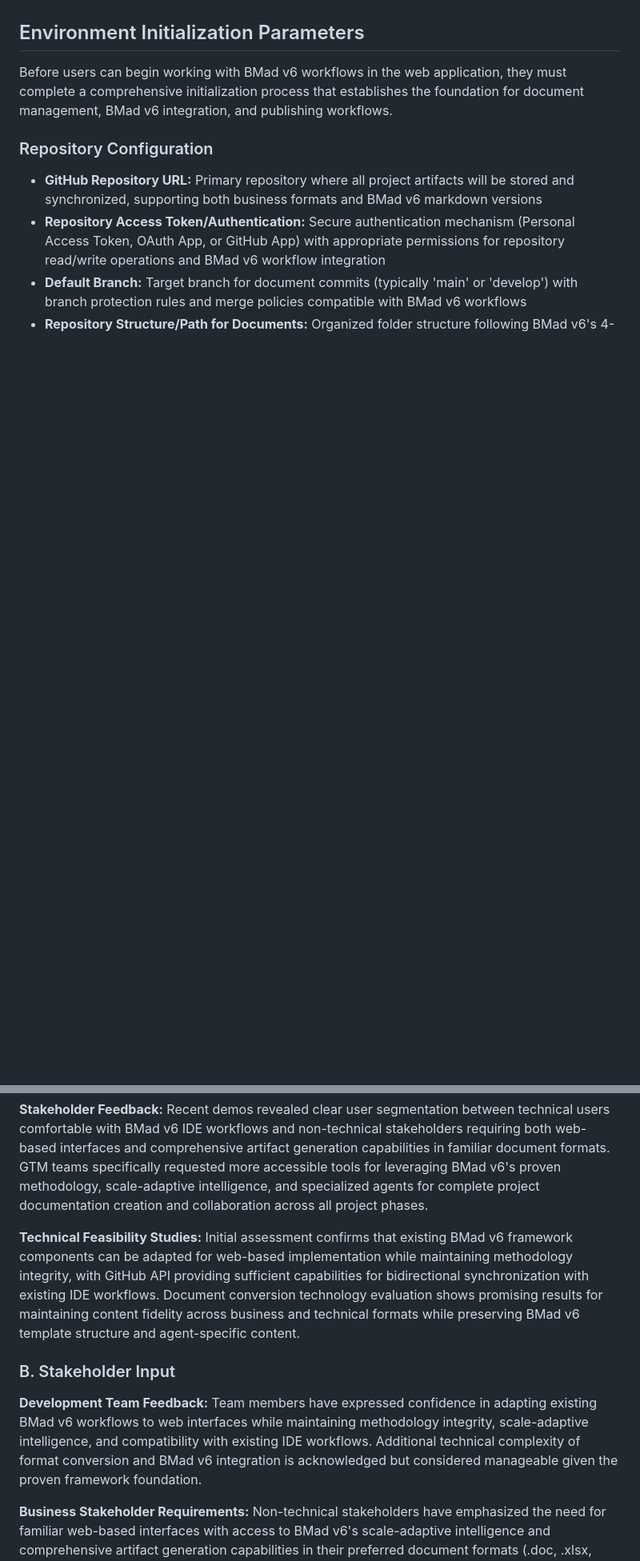
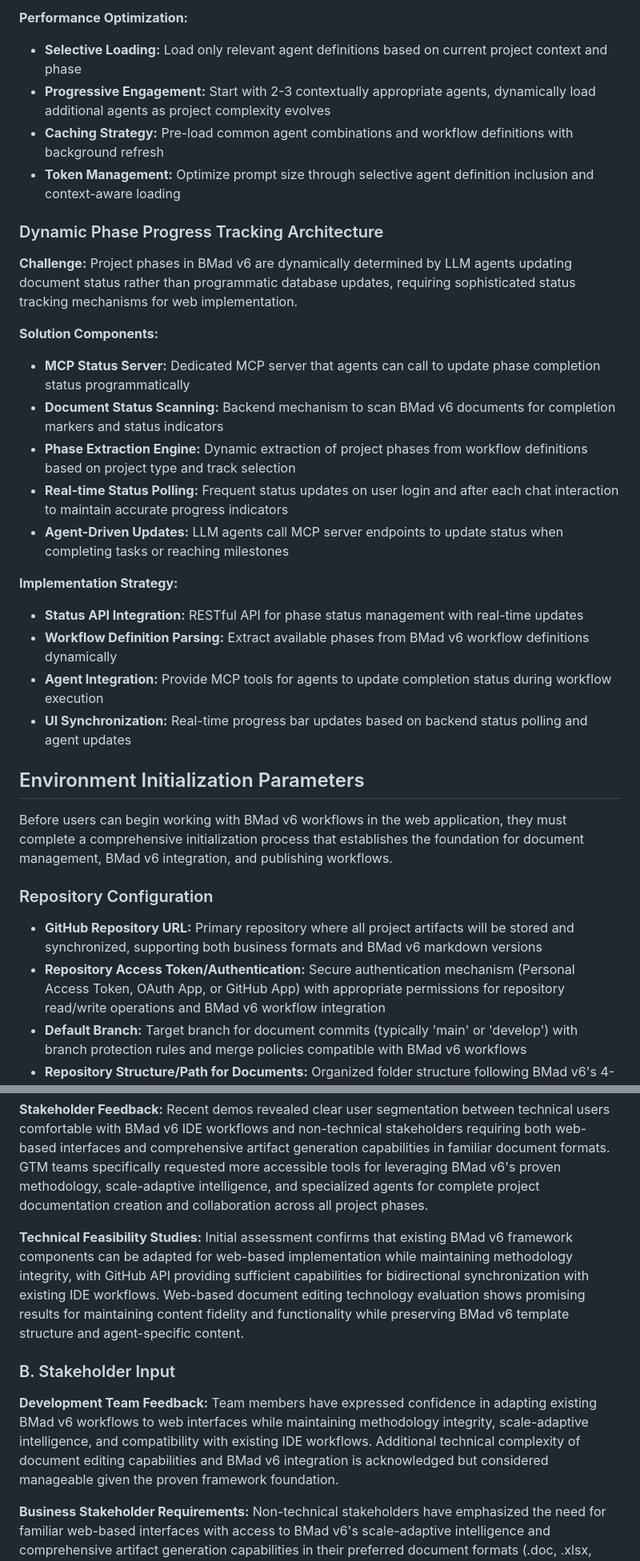
Before and after one commit to Ig-Saad/bmad-test-repo-003, a Markdown page: docs/brief.md, 2 parts joined by grey strips. Shown: that part at 80% size. Rendered like a GitHub page; blank space fills up the shorter version.

```diff
--- a/docs/brief.md
+++ b/docs/brief.md
@@ -220,3 +238,25 @@ The MVP will be considered successful when a non-technical product manager can:
+**Performance Optimization:**
+- **Selective Loading:** Load only relevant agent definitions based on current project context and phase
+- **Progressive Engagement:** Start with 2-3 contextually appropriate agents, dynamically load additional agents as project complexity evolves
+- **Caching Strategy:** Pre-load common agent combinations and workflow definitions with background refresh
+- **Token Management:** Optimize prompt size through selective agent definition inclusion and context-aware loading
+
+### Dynamic Phase Progress Tracking Architecture
+
+**Challenge:** Project phases in BMad v6 are dynamically determined by LLM agents updating document status rather than programmatic database updates, requiring sophisticated status tracking mechanisms for web implementation.
+
+**Solution Components:**
+- **MCP Status Server:** Dedicated MCP server that agents can call to update phase completion status programmatically
+- **Document Status Scanning:** Backend mechanism to scan BMad v6 documents for completion markers and status indicators
+- **Phase Extraction Engine:** Dynamic extraction of project phases from workflow definitions based on project type and track selection
+- **Real-time Status Polling:** Frequent status updates on user login and after each chat interaction to maintain accurate progress indicators
+- **Agent-Driven Updates:** LLM agents call MCP server endpoints to update status when completing tasks or reaching milestones
+
+**Implementation Strategy:**
+- **Status API Integration:** RESTful API for phase status management with real-time updates
+- **Workflow Definition Parsing:** Extract available phases from BMad v6 workflow definitions dynamically
+- **Agent Integration:** Provide MCP tools for agents to update completion status during workflow execution
+- **UI Synchronization:** Real-time progress bar updates based on backend status polling and agent updates
 
 ## Environment Initialization Parameters
 
@@ -352,11 +395,11 @@ Based on the meeting transcript and vision document analysis, key findings inclu
 Recent demos revealed clear user segmentation between technical users comfortable with BMad v6 IDE workflows and non-technical stakeholders requiring both web-based interfaces and comprehensive artifact generation capabilities in familiar document formats. GTM teams specifically requested more accessible tools for leveraging BMad v6's proven methodology, scale-adaptive intelligence, and specialized agents for complete project documentation creation and collaboration across all project phases.
 
 **Technical Feasibility Studies:**
-Initial assessment confirms that existing BMad v6 framework components can be adapted for web-based implementation while maintaining methodology integrity, with GitHub API providing sufficient capabilities for bidirectional synchronization with existing IDE workflows. Document conversion technology evaluation shows promising results for maintaining content fidelity across business and technical formats while preserving BMad v6 template structure and agent-specific content.
+Initial assessment confirms that existing BMad v6 framework components can be adapted for web-based implementation while maintaining methodology integrity, with GitHub API providing sufficient capabilities for bidirectional synchronization with existing IDE workflows. Web-based document editing technology evaluation shows promising results for maintaining content fidelity and functionality while preserving BMad v6 template structure and agent-specific content.
 
 ### B. Stakeholder Input
 
-**Development Team Feedback:** Team members have expressed confidence in adapting existing BMad v6 workflows to web interfaces while maintaining methodology integrity, scale-adaptive intelligence, and compatibility with existing IDE workflows. Additional technical complexity of format conversion and BMad v6 integration is acknowledged but considered manageable given the proven framework foundation.
+**Development Team Feedback:** Team members have expressed confidence in adapting existing BMad v6 workflows to web interfaces while maintaining methodology integrity, scale-adaptive intelligence, and compatibility with existing IDE workflows. Additional technical complexity of document editing capabilities and BMad v6 integration is acknowledged but considered manageable given the proven framework foundation.
 
 **Business Stakeholder Requirements:** Non-technical stakeholders have emphasized the need for familiar web-based interfaces with access to BMad v6's scale-adaptive intelligence and comprehensive artifact generation capabilities in their preferred document formats (.doc, .xlsx, PDF, Figma), with particular focus on leveraging BMad v6's 4-phase methodology for complete project lifecycle orchestration, maintaining formatting across all artifact types, and collaborative workflow capabilities powered by specialized agent expertise spanning from initial research through deployment documentation.
 
```
Also changed, not shown: other parts of docs/brief.md (+46 -24 lines), docs/poc-brief.md (added, +348 -0 lines).
